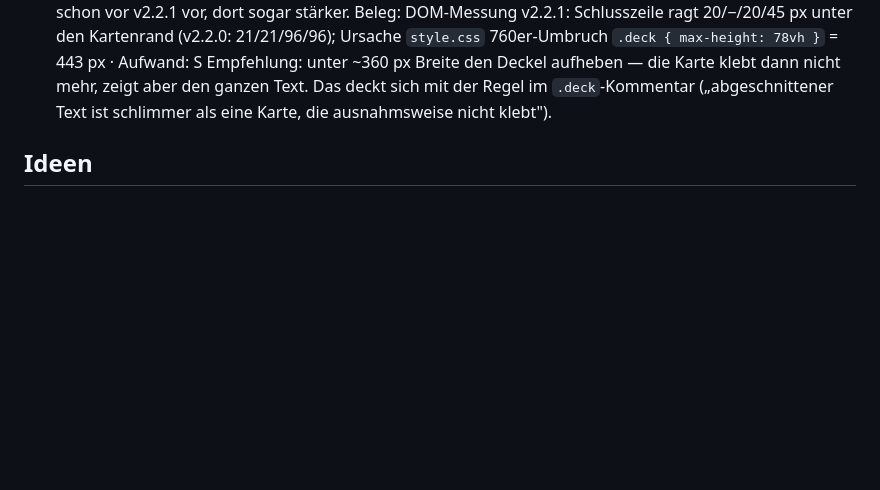
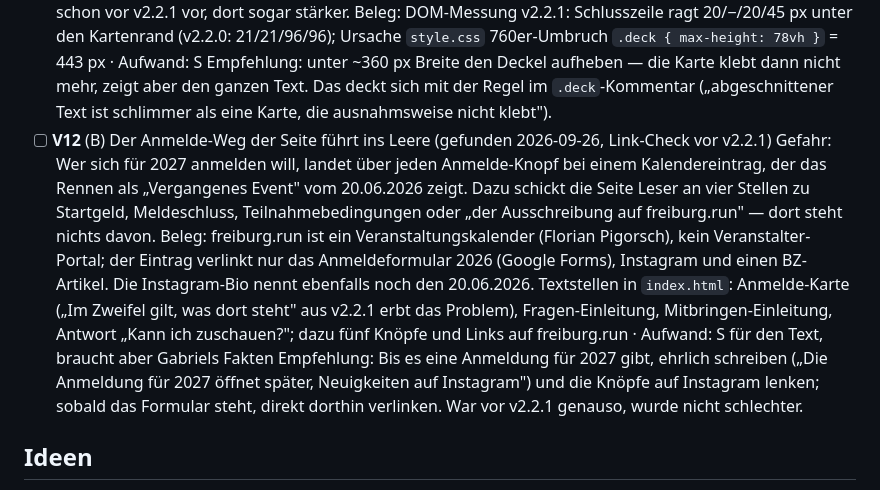
Before and after one commit to jgc-coding/midsummer-backyard-ultra, a Markdown page: verbesserungen.md, the part around the change. Drawn GitHub-style; blank space fills up the shorter version.

```diff
--- a/verbesserungen.md
+++ b/verbesserungen.md
@@ -80,6 +80,20 @@ Kleinbefunden unter `.impeccable/critique/2026-09-10T18-11-59Z__localhost.md`.
       Empfehlung: unter ~360 px Breite den Deckel aufheben — die Karte klebt dann nicht mehr,
       zeigt aber den ganzen Text. Das deckt sich mit der Regel im `.deck`-Kommentar
       („abgeschnittener Text ist schlimmer als eine Karte, die ausnahmsweise nicht klebt").
+- [ ] **V12** (B) Der Anmelde-Weg der Seite führt ins Leere (gefunden 2026-09-26, Link-Check vor v2.2.1)
+      Gefahr: Wer sich für 2027 anmelden will, landet über jeden Anmelde-Knopf bei einem
+      Kalendereintrag, der das Rennen als „Vergangenes Event" vom 20.06.2026 zeigt. Dazu schickt
+      die Seite Leser an vier Stellen zu Startgeld, Meldeschluss, Teilnahmebedingungen oder „der
+      Ausschreibung auf freiburg.run" — dort steht nichts davon.
+      Beleg: freiburg.run ist ein Veranstaltungskalender (Florian Pigorsch), kein Veranstalter-
+      Portal; der Eintrag verlinkt nur das Anmeldeformular 2026 (Google Forms), Instagram und
+      einen BZ-Artikel. Die Instagram-Bio nennt ebenfalls noch den 20.06.2026. Textstellen in
+      `index.html`: Anmelde-Karte („Im Zweifel gilt, was dort steht" aus v2.2.1 erbt das Problem),
+      Fragen-Einleitung, Mitbringen-Einleitung, Antwort „Kann ich zuschauen?"; dazu fünf Knöpfe
+      und Links auf freiburg.run · Aufwand: S für den Text, braucht aber Gabriels Fakten
+      Empfehlung: Bis es eine Anmeldung für 2027 gibt, ehrlich schreiben („Die Anmeldung für 2027
+      öffnet später, Neuigkeiten auf Instagram") und die Knöpfe auf Instagram lenken; sobald das
+      Formular steht, direkt dorthin verlinken. War vor v2.2.1 genauso, wurde nicht schlechter.
 
 ## Ideen
 
```
Also changed, not shown: CLAUDE.md (+3 -0 lines), weitermachen.md (+30 -43 lines).
